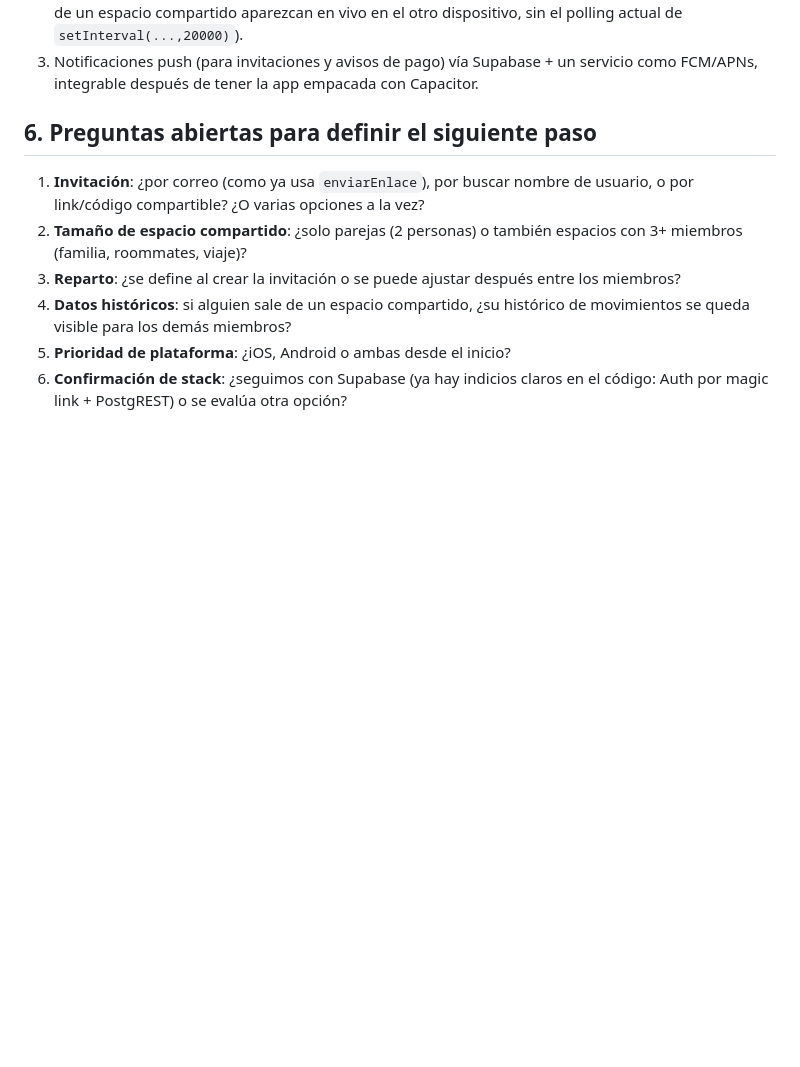
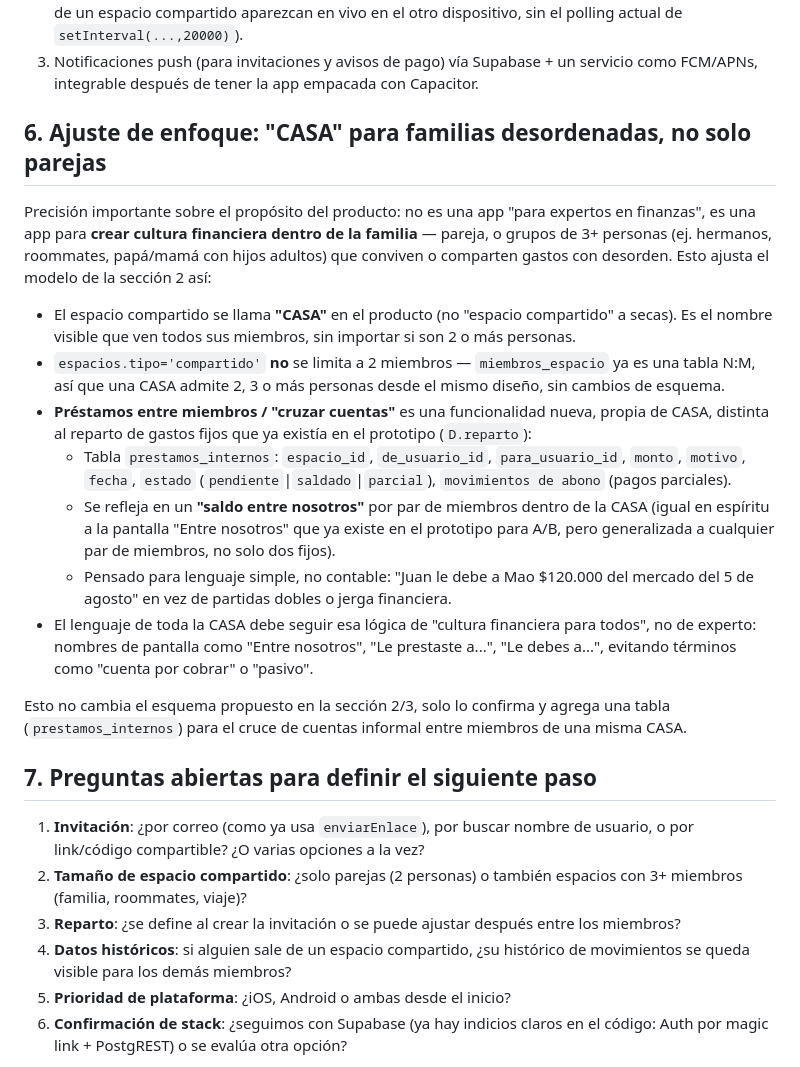
Before and after one commit to maogdeco-alt/M-J-FINANZAS, a Markdown page: docs/arquitectura-multiusuario.md, the part around the change. Rendered like a GitHub page; blank space fills up the shorter version.

Commit message:
docs: ajustar enfoque a CASA multi-miembro y prestamos internos entre familiares

```diff
--- a/docs/arquitectura-multiusuario.md
+++ b/docs/arquitectura-multiusuario.md
@@ -135,7 +135,37 @@ de menor fricción es:
 3. Notificaciones push (para invitaciones y avisos de pago) vía Supabase + un servicio como
    FCM/APNs, integrable después de tener la app empacada con Capacitor.
 
-## 6. Preguntas abiertas para definir el siguiente paso
+## 6. Ajuste de enfoque: "CASA" para familias desordenadas, no solo parejas
+
+Precisión importante sobre el propósito del producto: no es una app "para expertos en
+finanzas", es una app para **crear cultura financiera dentro de la familia** — pareja, o
+grupos de 3+ personas (ej. hermanos, roommates, papá/mamá con hijos adultos) que conviven o
+comparten gastos con desorden. Esto ajusta el modelo de la sección 2 así:
+
+- El espacio compartido se llama **"CASA"** en el producto (no "espacio compartido" a
+  secas). Es el nombre visible que ven todos sus miembros, sin importar si son 2 o más
+  personas.
+- `espacios.tipo='compartido'` **no** se limita a 2 miembros — `miembros_espacio` ya es una
+  tabla N:M, así que una CASA admite 2, 3 o más personas desde el mismo diseño, sin cambios
+  de esquema.
+- **Préstamos entre miembros / "cruzar cuentas"** es una funcionalidad nueva, propia de
+  CASA, distinta al reparto de gastos fijos que ya existía en el prototipo (`D.reparto`):
+  - Tabla `prestamos_internos`: `espacio_id`, `de_usuario_id`, `para_usuario_id`, `monto`,
+    `motivo`, `fecha`, `estado` (`pendiente`\|`saldado`\|`parcial`), `movimientos de abono`
+    (pagos parciales).
+  - Se refleja en un **"saldo entre nosotros"** por par de miembros dentro de la CASA (igual
+    en espíritu a la pantalla "Entre nosotros" que ya existe en el prototipo para A/B, pero
+    generalizada a cualquier par de miembros, no solo dos fijos).
+  - Pensado para lenguaje simple, no contable: "Juan le debe a Mao $120.000 del mercado del
+    5 de agosto" en vez de partidas dobles o jerga financiera.
+- El lenguaje de toda la CASA debe seguir esa lógica de "cultura financiera para todos", no
+  de experto: nombres de pantalla como "Entre nosotros", "Le prestaste a...", "Le debes
+  a...", evitando términos como "cuenta por cobrar" o "pasivo".
+
+Esto no cambia el esquema propuesto en la sección 2/3, solo lo confirma y agrega una tabla
+(`prestamos_internos`) para el cruce de cuentas informal entre miembros de una misma CASA.
+
+## 7. Preguntas abiertas para definir el siguiente paso
 
 1. **Invitación**: ¿por correo (como ya usa `enviarEnlace`), por buscar nombre de usuario, o
    por link/código compartible? ¿O varias opciones a la vez?
```
